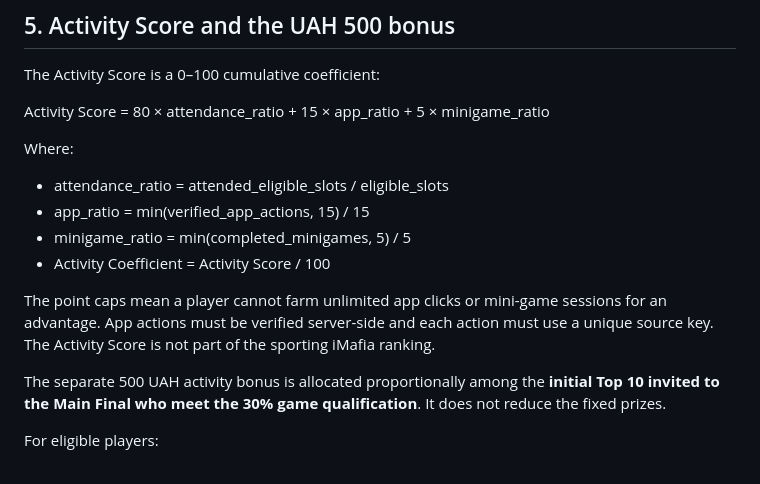
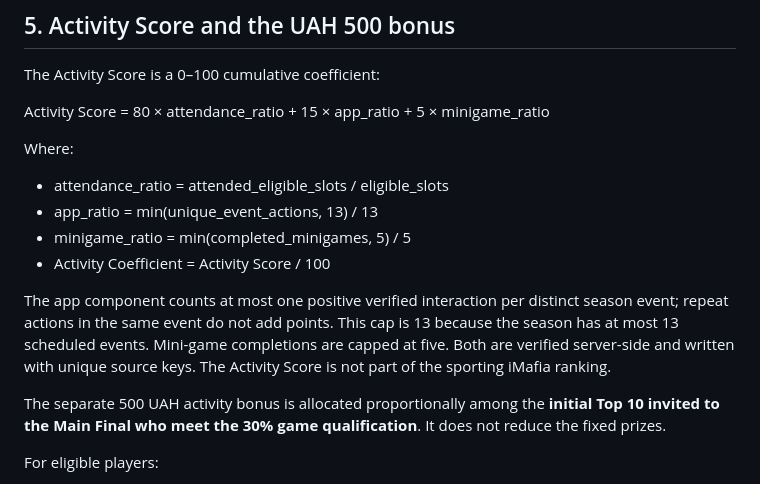
Before and after one commit to denysolshanskiy-hue/mafia-bot, a Markdown page: mafia_bot/CHRONOS_ECONOMY.md, the part around the change. Drawn GitHub-style.

Commit message:
Document unique per-event app activity scoring and 13-event cap

```diff
--- a/mafia_bot/CHRONOS_ECONOMY.md
+++ b/mafia_bot/CHRONOS_ECONOMY.md
@@ -119,11 +119,11 @@ Activity Score = 80 × attendance_ratio + 15 × app_ratio + 5 × minigame_ratio
 
 Where:
 - attendance_ratio = attended_eligible_slots / eligible_slots
-- app_ratio = min(verified_app_actions, 15) / 15
+- app_ratio = min(unique_event_actions, 13) / 13
 - minigame_ratio = min(completed_minigames, 5) / 5
 - Activity Coefficient = Activity Score / 100
 
-The point caps mean a player cannot farm unlimited app clicks or mini-game sessions for an advantage. App actions must be verified server-side and each action must use a unique source key. The Activity Score is not part of the sporting iMafia ranking.
+The app component counts at most one positive verified interaction per distinct season event; repeat actions in the same event do not add points. This cap is 13 because the season has at most 13 scheduled events. Mini-game completions are capped at five. Both are verified server-side and written with unique source keys. The Activity Score is not part of the sporting iMafia ranking.
 
 The separate 500 UAH activity bonus is allocated proportionally among the **initial Top 10 invited to the Main Final who meet the 30% game qualification**. It does not reduce the fixed prizes.
 
```
